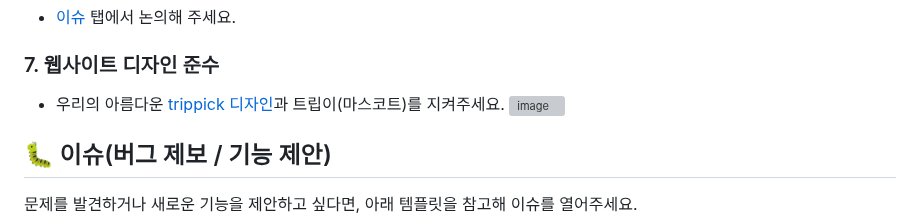
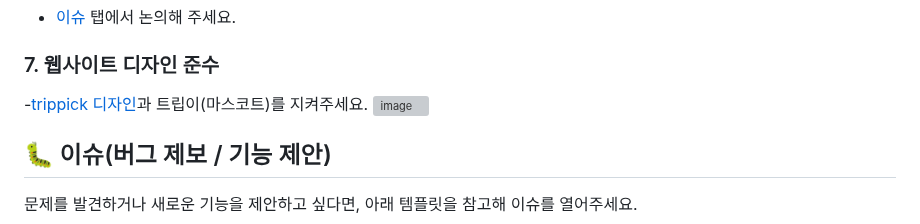
Before and after one commit to Lee-Hyeongkyeong/OSSW_githubushim, a Markdown page: CONTRIBUTING.md, the part around the change. GitHub-like rendering; grey boxes are pictures that could not be loaded.

```diff
--- a/CONTRIBUTING.md
+++ b/CONTRIBUTING.md
@@ -65,7 +65,7 @@
   - [이슈](https://github.com/Lee-Hyeongkyeong/OSSW_githubushim.git/issues) 탭에서 논의해 주세요.
 
 ### 7. 웹사이트 디자인 준수
-  - 우리의 아름다운 [trippick 디자인](https://www.figma.com/design/AEyKTwbqzQHJPAwdU8kGKk/OSSW_%ED%8C%80%ED%94%8C_%EB%94%94%EC%9E%90%EC%9D%B8?t=11ieUEKUkdDip6XL-1)과 트립이(마스코트)를 지켜주세요.
+-[trippick 디자인](https://www.figma.com/design/AEyKTwbqzQHJPAwdU8kGKk/OSSW_%ED%8C%80%ED%94%8C_%EB%94%94%EC%9E%90%EC%9D%B8?t=11ieUEKUkdDip6XL-1)과 트립이(마스코트)를 지켜주세요.
      ![image](https://github.com/user-attachments/assets/41182af2-f692-4494-b188-ef25f2474968)
 
 
```
